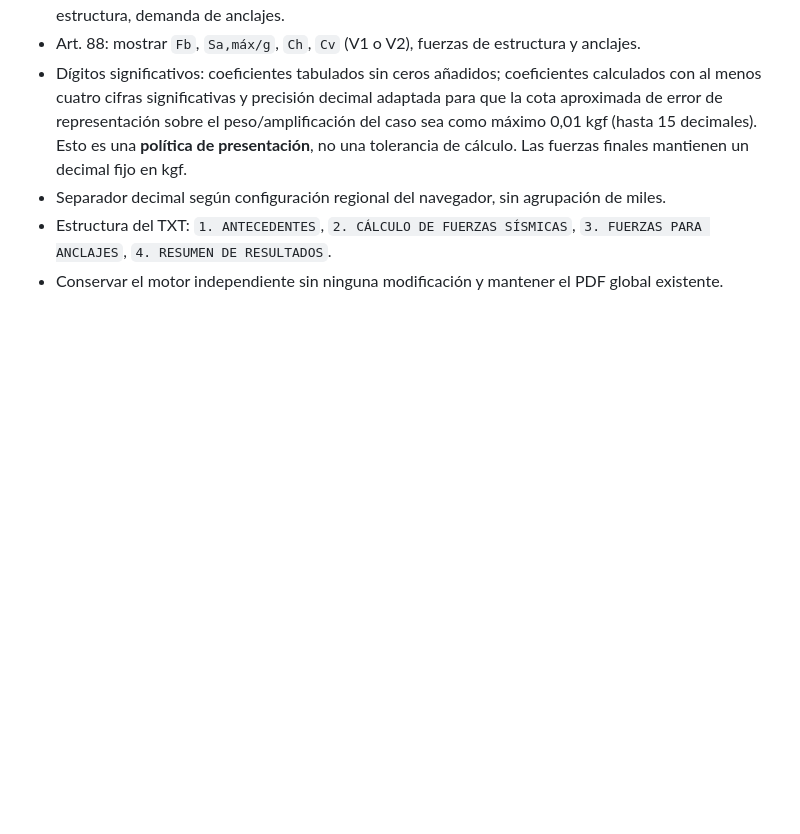
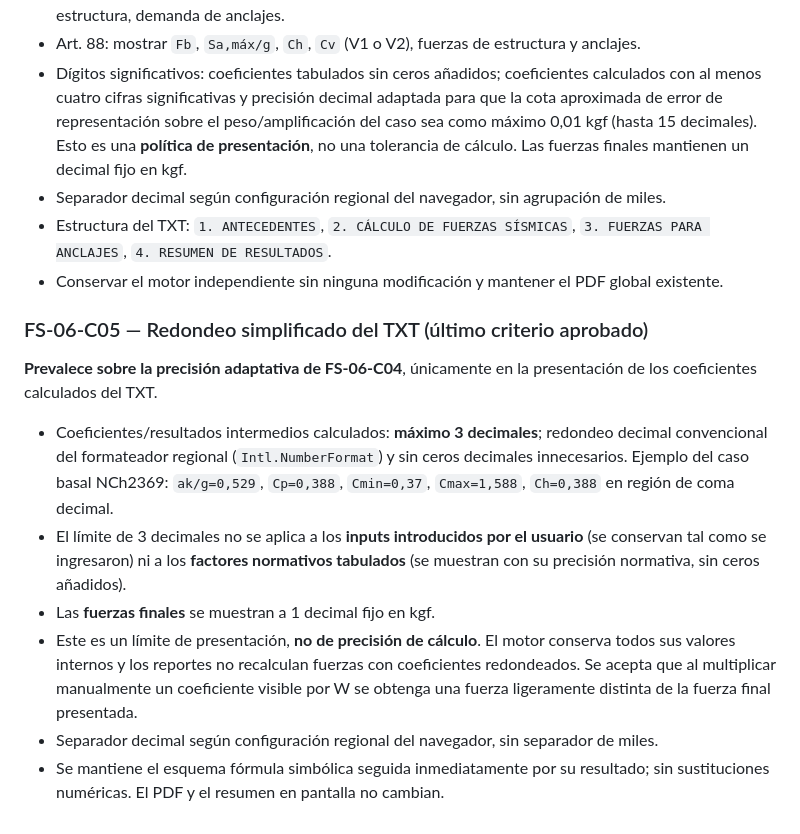
Before and after one commit to Ziondreads1973/phs-seismic-forces, a Markdown page: docs/ESPECIFICACION_APROBADA_V1.md, the part around the change. Drawn GitHub-style; blank space fills up the shorter version.

Commit message:
docs(FS06-C05): consolidar regla aprobada de tres decimales máximos

```diff
--- a/docs/ESPECIFICACION_APROBADA_V1.md
+++ b/docs/ESPECIFICACION_APROBADA_V1.md
@@ -144,3 +144,14 @@
 - Separador decimal según configuración regional del navegador, sin agrupación de miles.
 - Estructura del TXT: `1. ANTECEDENTES`, `2. CÁLCULO DE FUERZAS SÍSMICAS`, `3. FUERZAS PARA ANCLAJES`, `4. RESUMEN DE RESULTADOS`.
 - Conservar el motor independiente sin ninguna modificación y mantener el PDF global existente.
+
+### FS-06-C05 — Redondeo simplificado del TXT (último criterio aprobado)
+
+**Prevalece sobre la precisión adaptativa de FS-06-C04**, únicamente en la presentación de los coeficientes calculados del TXT.
+
+- Coeficientes/resultados intermedios calculados: **máximo 3 decimales**; redondeo decimal convencional del formateador regional (`Intl.NumberFormat`) y sin ceros decimales innecesarios. Ejemplo del caso basal NCh2369: `ak/g=0,529`, `Cp=0,388`, `Cmin=0,37`, `Cmax=1,588`, `Ch=0,388` en región de coma decimal.
+- El límite de 3 decimales no se aplica a los **inputs introducidos por el usuario** (se conservan tal como se ingresaron) ni a los **factores normativos tabulados** (se muestran con su precisión normativa, sin ceros añadidos).
+- Las **fuerzas finales** se muestran a 1 decimal fijo en kgf.
+- Este es un límite de presentación, **no de precisión de cálculo**. El motor conserva todos sus valores internos y los reportes no recalculan fuerzas con coeficientes redondeados. Se acepta que al multiplicar manualmente un coeficiente visible por W se obtenga una fuerza ligeramente distinta de la fuerza final presentada.
+- Separador decimal según configuración regional del navegador, sin separador de miles.
+- Se mantiene el esquema fórmula simbólica seguida inmediatamente por su resultado; sin sustituciones numéricas. El PDF y el resumen en pantalla no cambian.
```
